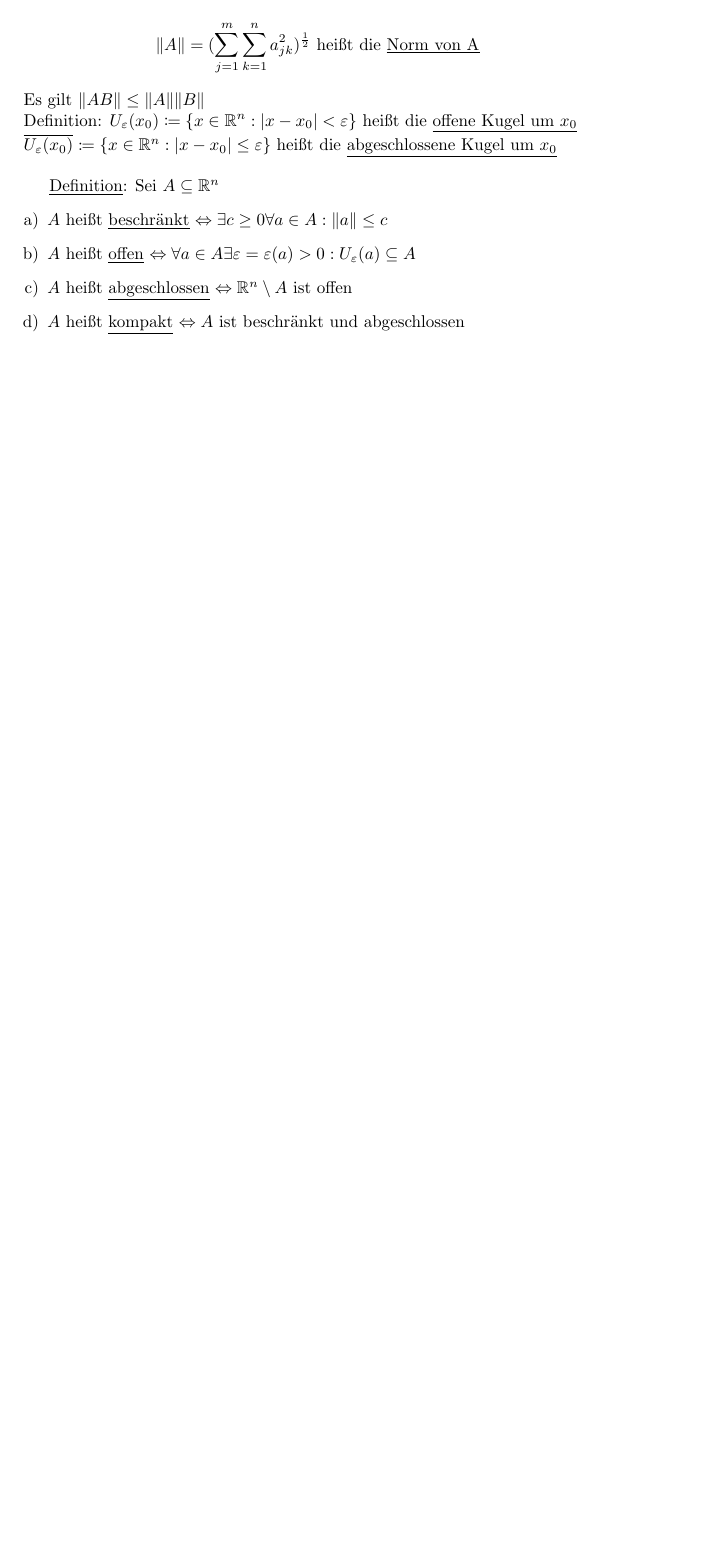
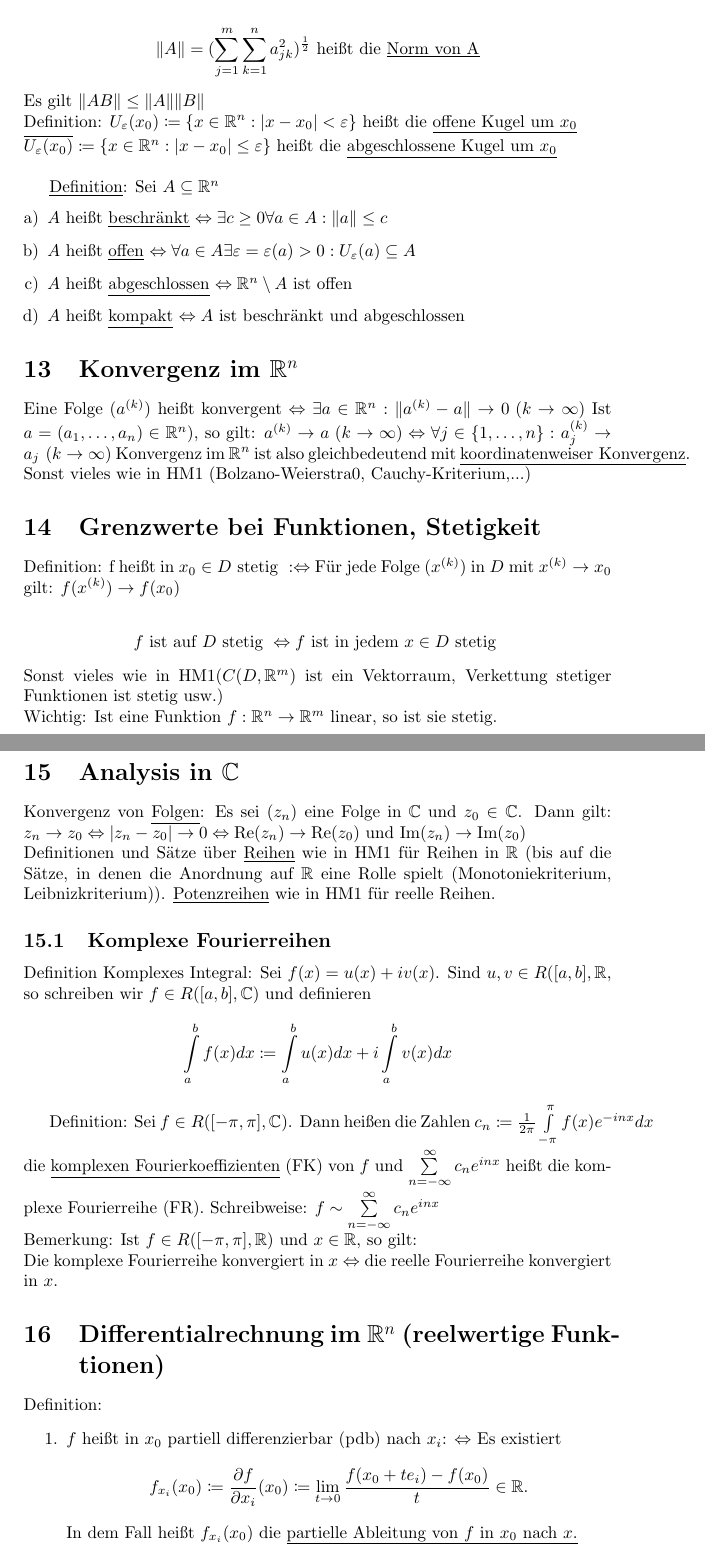
Before and after one commit to FelixMoeller3/Zusammenfassung_HM, a LaTeX document (main.tex): part of page 14 of 14 before the commit and two parts of pages 14 and 15 of 15 after it, the two joined at a grey line, cut so that both start at the same text, the shorter picture padded with empty space. Compiled offline with pdfLaTeX.

Commit message:
Began with Hm2

```diff
--- a/main.tex
+++ b/main.tex
@@ -495,4 +495,50 @@ $\overline{U_\varepsilon(x_0)} \coloneqq \{ x \in \mathbb{R}^n: |x-x_0| \leq \va
     \item $A$ heißt \underline{abgeschlossen} $\Leftrightarrow \mathbb{R}^n \setminus A$ ist offen
     \item $A$ heißt \underline{kompakt} $\Leftrightarrow A$ ist beschränkt und abgeschlossen
 \end{enumerate}
+
+\section{Konvergenz im $\mathbb{R}^n$}
+Eine Folge $(a^{(k)})$ heißt konvergent $\Leftrightarrow \exists a \in \mathbb{R}^n: \lVert a^{(k)} - a \rVert \to 0 \text{ } (k \to \infty)$
+Ist $a=(a_1, \ldots, a_n) \in \mathbb{R}^n)$, so gilt: $a^{(k)} \to a \text{ } (k \to \infty) \Leftrightarrow \forall j \in \{ 1, \ldots, n\}:$
+$a_j^{(k)} \to a_j \text{ } (k \to \infty)$ Konvergenz im $\mathbb{R}^n$ ist also gleichbedeutend mit \underline{koordinatenweiser Konvergenz}.
+Sonst vieles wie in HM1 (Bolzano-Weierstra0, Cauchy-Kriterium,...)
+
+\section{Grenzwerte bei Funktionen, Stetigkeit}
+Definition: f heißt in $x_0 \in D \text{ stetig }: \Leftrightarrow$ Für jede Folge $(x^{(k)})$ in $D$ mit $x^{(k)} \to x_0$ gilt:
+$f(x^{(k)}) \to f(x_0)$ \\
+\begin{align*}
+    f \text{ ist auf } D \text{ stetig } \Leftrightarrow f \text{ ist in jedem } x \in D \text{ stetig }
+\end{align*}
+Sonst vieles wie in HM1($C(D,\mathbb{R}^m)$ ist ein Vektorraum, Verkettung stetiger Funktionen ist stetig usw.) \\
+Wichtig: Ist eine Funktion $f: \mathbb{R}^n \to \mathbb{R}^m$ linear, so ist sie stetig.
+
+\section{Analysis in $\mathbb{C}$}
+Konvergenz von \underline{Folgen}: Es sei $(z_n)$ eine Folge in $\mathbb{C}$ und $z_0 \in \mathbb{C}$. Dann gilt:
+$z_n \to z_0 \Leftrightarrow \lvert z_n - z_0 \rvert \to 0 \Leftrightarrow \text{Re}(z_n) \to \text{Re}(z_0)
+\text{ und Im}(z_n) \to \text{Im}(z_0)$ \\
+Definitionen und Sätze über \underline{Reihen} wie in HM1 für Reihen in $\mathbb{R}$ (bis auf die Sätze, in denen die Anordnung auf $\mathbb{R}$
+eine Rolle spielt (Monotoniekriterium, Leibnizkriterium)). \underline{Potenzreihen} wie in HM1 für reelle Reihen.
+
+\subsection{Komplexe Fourierreihen}
+Definition Komplexes Integral:
+Sei $f(x)=u(x) + iv(x)$. Sind $u,v \in R([a,b],\mathbb{R}$, so schreiben wir $f \in R([a,b],\mathbb{C})$ und definieren
+\begin{align*}
+    \int \limits_a^b f(x) dx \coloneqq \int \limits_a^b u(x) dx + i \int \limits_a^b v(x) dx
+\end{align*}
+
+Definition: Sei $f \in R([-\pi,\pi],\mathbb{C})$. Dann heißen die Zahlen $c_n \coloneqq \frac{1}{2\pi} \int \limits_{-\pi}^{\pi} f(x) e^{-inx} dx$
+die \underline{komplexen Fourierkoeffizienten} (FK) von $f$ und $\sum \limits_{n= - \infty}^{\infty} c_n e^{inx}$ heißt
+die komplexe Fourierreihe (FR). Schreibweise: $f \sim \sum \limits_{n=- \infty}^{\infty} c_n e^{inx}$ \\
+Bemerkung: Ist $f \in R([-\pi, \pi], \mathbb{R}) \text{ und } x \in \mathbb{R}$, so gilt: \\
+Die komplexe Fourierreihe konvergiert in $x \Leftrightarrow$ die reelle Fourierreihe konvergiert in $x$.
+
+\section{Differentialrechnung im $\mathbb{R}^n$ (reelwertige Funktionen)}
+Definition:
+\begin{enumerate}
+    \item $f$ heißt in $x_0$ partiell differenzierbar (pdb) nach $x_i$: $\Leftrightarrow$
+    Es existiert
+    \begin{align*}
+        f_{x_i}(x_0) \coloneqq \frac{\partial f}{\partial x_i}(x_0) \coloneqq \lim \limits_{t \to 0} \frac{f(x_0 + te_i) - f(x_0)}{t} \in \mathbb{R}.
+    \end{align*}
+    In dem Fall heißt $f_{x_i}(x_0)$ die \underline{partielle Ableitung von $f$ in $x_0$ nach $x$.}
+\end{enumerate}
 \end{document}
```
